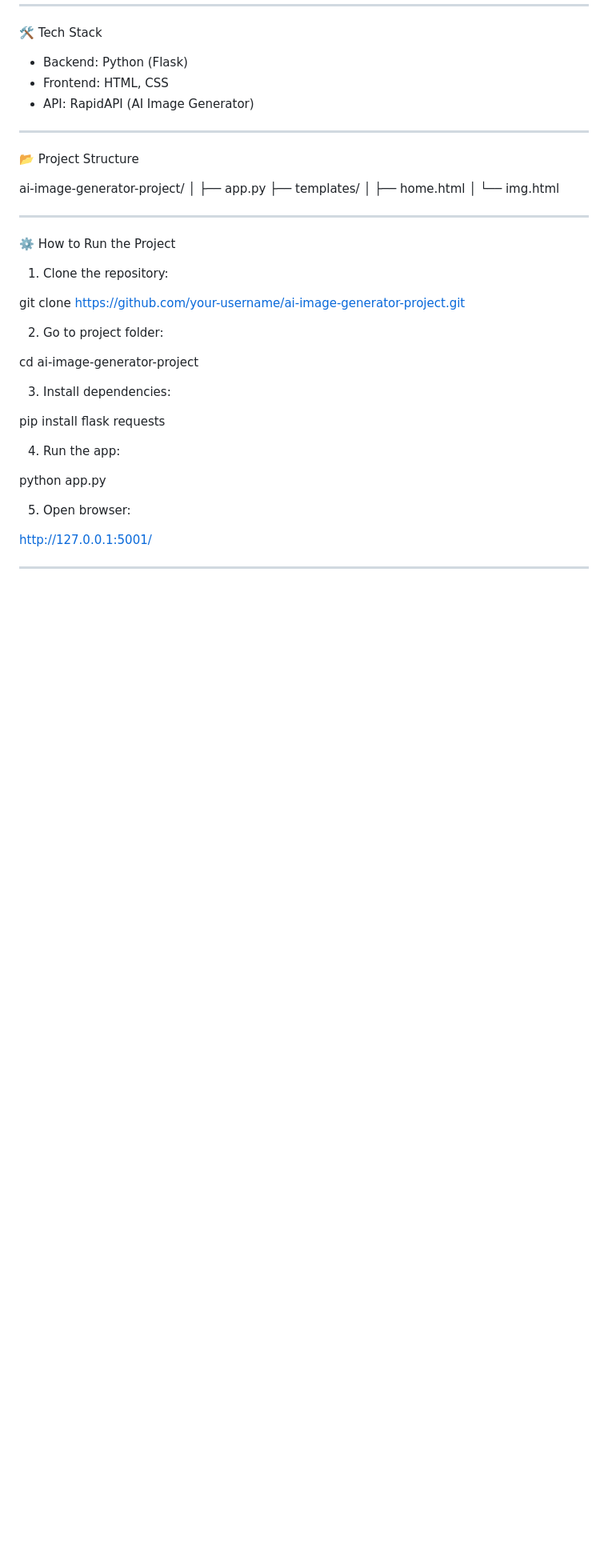
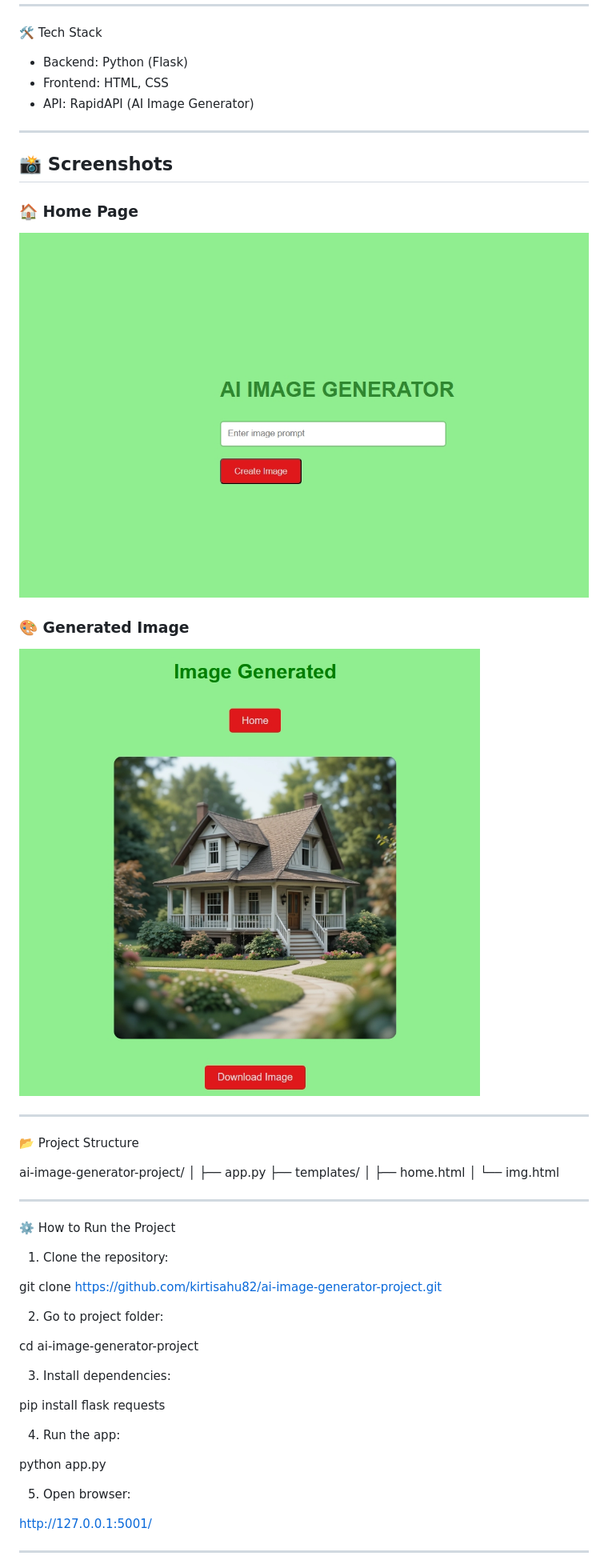
Before and after one commit to kirtisahu82/ai-image-generator-project, a Markdown page: README.md, the part around the change. Shown: that part at 80% size. Rendered like a GitHub page; pictures changed too: screenshots/home.jpeg (added), screenshots/image.jpeg (added); blank space fills up the shorter version.

```diff
--- a/README.md
+++ b/README.md
@@ -23,6 +23,17 @@ Users can enter a text prompt and generate AI-based images instantly.
 
 ---
 
+## 📸 Screenshots
+
+### 🏠 Home Page
+![Home](screenshots/home.jpeg)
+
+### 🎨 Generated Image
+![Output](screenshots/image.jpeg)
+
+---
+
+
 📂 Project Structure
 
 ai-image-generator-project/
@@ -38,7 +49,7 @@ ai-image-generator-project/
 
 1. Clone the repository:
 
-git clone https://github.com/your-username/ai-image-generator-project.git
+git clone https://github.com/kirtisahu82/ai-image-generator-project.git
 
 2. Go to project folder:
 
```
